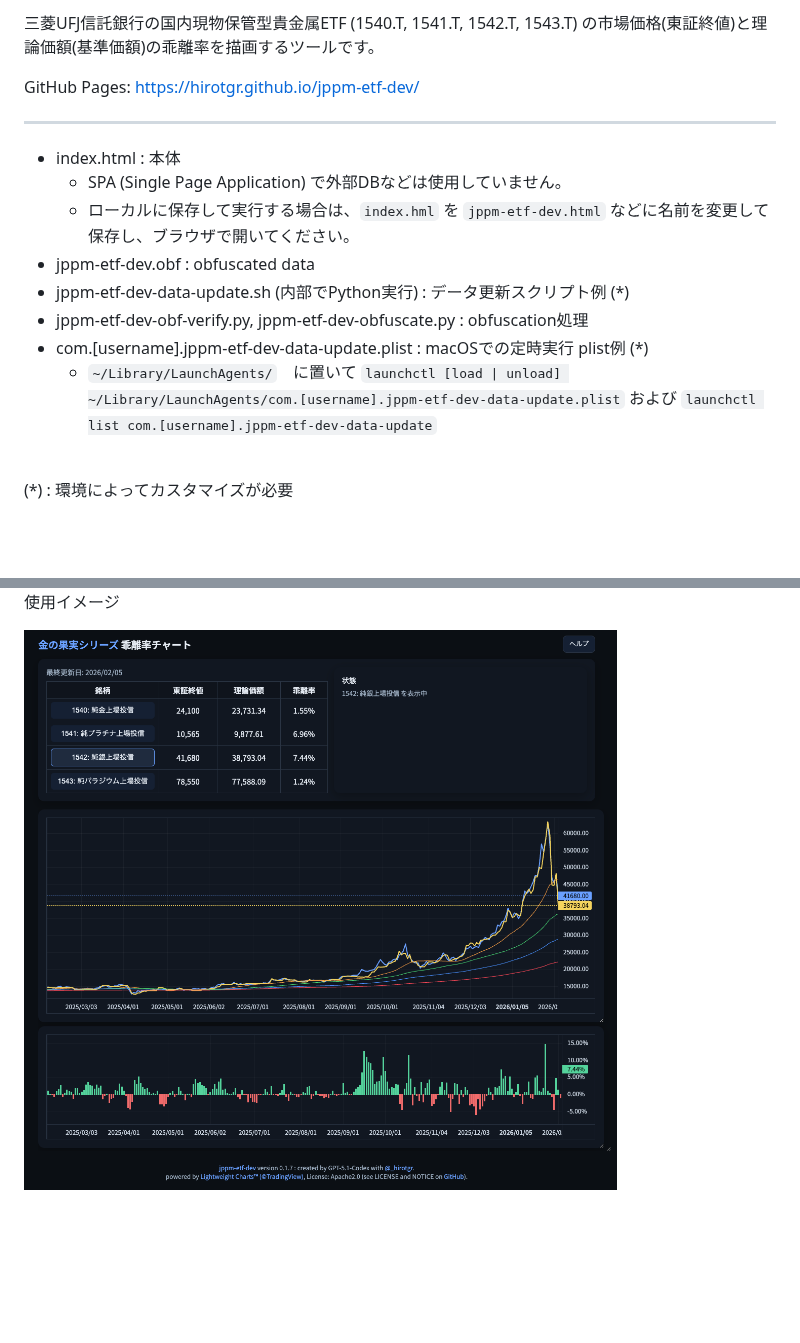
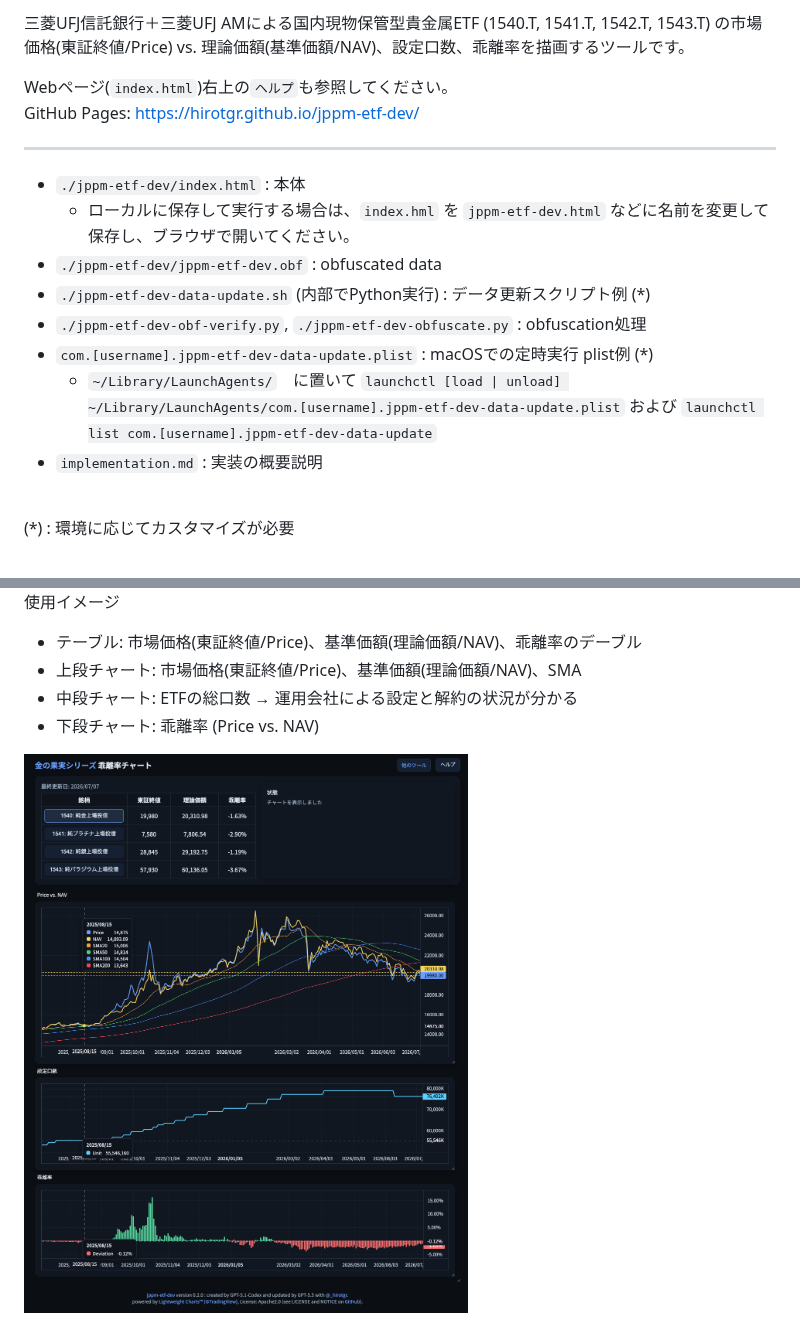
Before and after one commit to hirotgr/jppm-etf-dev, a Markdown page: README.md, 2 parts joined by grey strips. Rendered like a GitHub page; pictures changed too: README-1.png; blank space fills up the shorter version.

```diff
--- a/README.md
+++ b/README.md
@@ -1,19 +1,20 @@
-三菱UFJ信託銀行の国内現物保管型貴金属ETF (1540.T, 1541.T, 1542.T, 1543.T) の市場価格(東証終値)と理論価額(基準価額)の乖離率を描画するツールです。
+三菱UFJ信託銀行＋三菱UFJ AMによる国内現物保管型貴金属ETF (1540.T, 1541.T, 1542.T, 1543.T) の市場価格(東証終値/Price) vs. 理論価額(基準価額/NAV)、設定口数、乖離率を描画するツールです。
 
+Webページ(`index.html`)右上の`ヘルプ`も参照してください。<br>
 GitHub Pages: https://hirotgr.github.io/jppm-etf-dev/
 
 - - -
 
-* index.html : 本体
-  * SPA (Single Page Application) で外部DBなどは使用していません。
+* `./jppm-etf-dev/index.html` : 本体
   * ローカルに保存して実行する場合は、`index.hml` を `jppm-etf-dev.html` などに名前を変更して保存し、ブラウザで開いてください。
-* jppm-etf-dev.obf : obfuscated data
-* jppm-etf-dev-data-update.sh (内部でPython実行) : データ更新スクリプト例 (*)
-* jppm-etf-dev-obf-verify.py, jppm-etf-dev-obfuscate.py : obfuscation処理
-* com.[username].jppm-etf-dev-data-update.plist : macOSでの定時実行 plist例  (*)
+* `./jppm-etf-dev/jppm-etf-dev.obf` : obfuscated data
+* `./jppm-etf-dev-data-update.sh` (内部でPython実行) : データ更新スクリプト例 (*)
+* `./jppm-etf-dev-obf-verify.py`, `./jppm-etf-dev-obfuscate.py` : obfuscation処理
+* `com.[username].jppm-etf-dev-data-update.plist` : macOSでの定時実行 plist例  (*)
   * `~/Library/LaunchAgents/`　に置いて `launchctl [load | unload] ~/Library/LaunchAgents/com.[username].jppm-etf-dev-data-update.plist` および `launchctl list com.[username].jppm-etf-dev-data-update`
+* `implementation.md` : 実装の概要説明
 
 <br>
-(*) : 環境によってカスタマイズが必要
+(*) : 環境に応じてカスタマイズが必要
 
 
@@ -21,4 +22,9 @@ GitHub Pages: https://hirotgr.github.io/jppm-etf-dev/
 
 使用イメージ
 
+* テーブル: 市場価格(東証終値/Price)、基準価額(理論価額/NAV)、乖離率のデーブル
+* 上段チャート: 市場価格(東証終値/Price)、基準価額(理論価額/NAV)、SMA
+* 中段チャート: ETFの総口数 → 運用会社による設定と解約の状況が分かる
+* 下段チャート: 乖離率 (Price vs. NAV)
+
 ![](./README-1.png)
```
Also changed, not shown: other parts of README.md (+1 -1 lines), implementation.md (added, +256 -0 lines), 5 other files.
